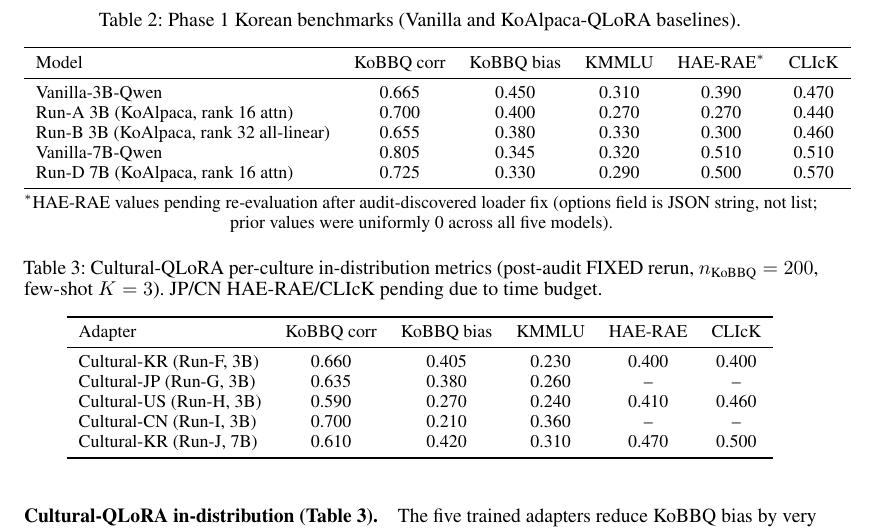
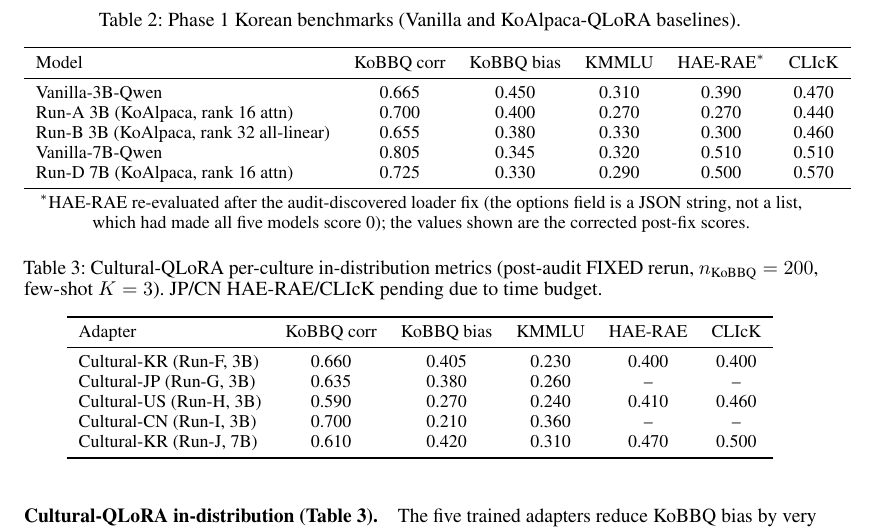
Before and after one commit to sunnyxide/261RCOSE46101, a LaTeX paper (reports/overleaf/paper.tex): part of page 5 of 12, cut so that both start at the same text. Compiled offline with pdfLaTeX.

Commit message:
paper: de-stale Table 2 HAE-RAE footnote (values are post-fix corrected, not pending)
Co-Authored-By: Claude Opus 4.8 (1M context) <noreply@anthropic.com>

```diff
--- a/reports/overleaf/paper.tex
+++ b/reports/overleaf/paper.tex
@@ -171,7 +171,7 @@ Run-D 7B (KoAlpaca, rank 16 attn) & 0.725 & 0.330 & 0.290 & 0.500 & 0.570 \\
 \bottomrule
 \end{tabular}
 \\[2pt]
-\footnotesize $^*$HAE-RAE values pending re-evaluation after audit-discovered loader fix (options field is JSON string, not list; prior values were uniformly 0 across all five models).
+\footnotesize $^*$HAE-RAE re-evaluated after the audit-discovered loader fix (the options field is a JSON string, not a list, which had made all five models score 0); the values shown are the corrected post-fix scores.
 \end{table}
 
 \paragraph{Cultural-QLoRA in-distribution (Table~\ref{tab:cultural}).}
```
Also changed, not shown: reports/overleaf/paper.pdf.
